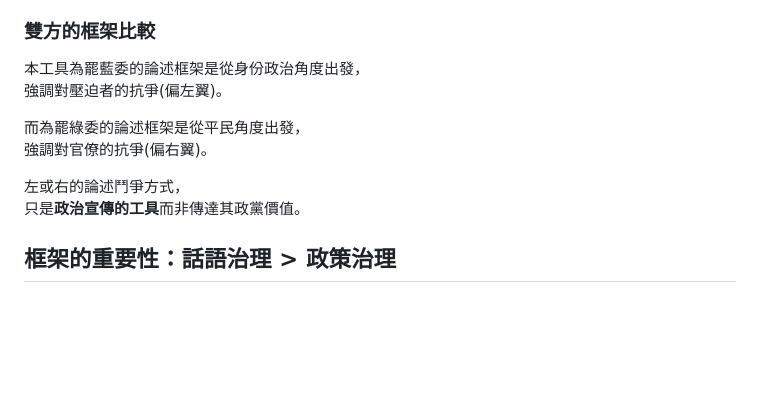
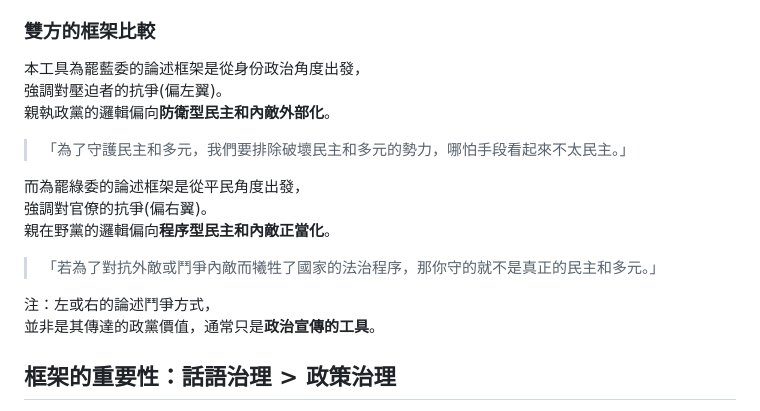
Before and after one commit to py4chen/recall-propaganda-generator, a Markdown page: README.md, the part around the change. Drawn GitHub-style; blank space fills up the shorter version.

```diff
--- a/README.md
+++ b/README.md
@@ -308,13 +308,17 @@
 ### 雙方的框架比較
 
 本工具為罷藍委的論述框架是從身份政治角度出發，<br>
-強調對壓迫者的抗爭(偏左翼)。
+強調對壓迫者的抗爭(偏左翼)。<br>
+親執政黨的邏輯偏向**防衛型民主和內敵外部化**。<br>
+> 「為了守護民主和多元，我們要排除破壞民主和多元的勢力，哪怕手段看起來不太民主。」
 
 而為罷綠委的論述框架是從平民角度出發，<br>
-強調對官僚的抗爭(偏右翼)。
+強調對官僚的抗爭(偏右翼)。<br>
+親在野黨的邏輯偏向**程序型民主和內敵正當化**。
+> 「若為了對抗外敵或鬥爭內敵而犧牲了國家的法治程序，那你守的就不是真正的民主和多元。」
 
-左或右的論述鬥爭方式，<br>
-只是**政治宣傳的工具**而非傳達其政黨價值。<br>
+注：左或右的論述鬥爭方式，<br>
+並非是其傳達的政黨價值，通常只是**政治宣傳的工具**。<br>
 
 ## 框架的重要性：話語治理 > 政策治理
 
```
